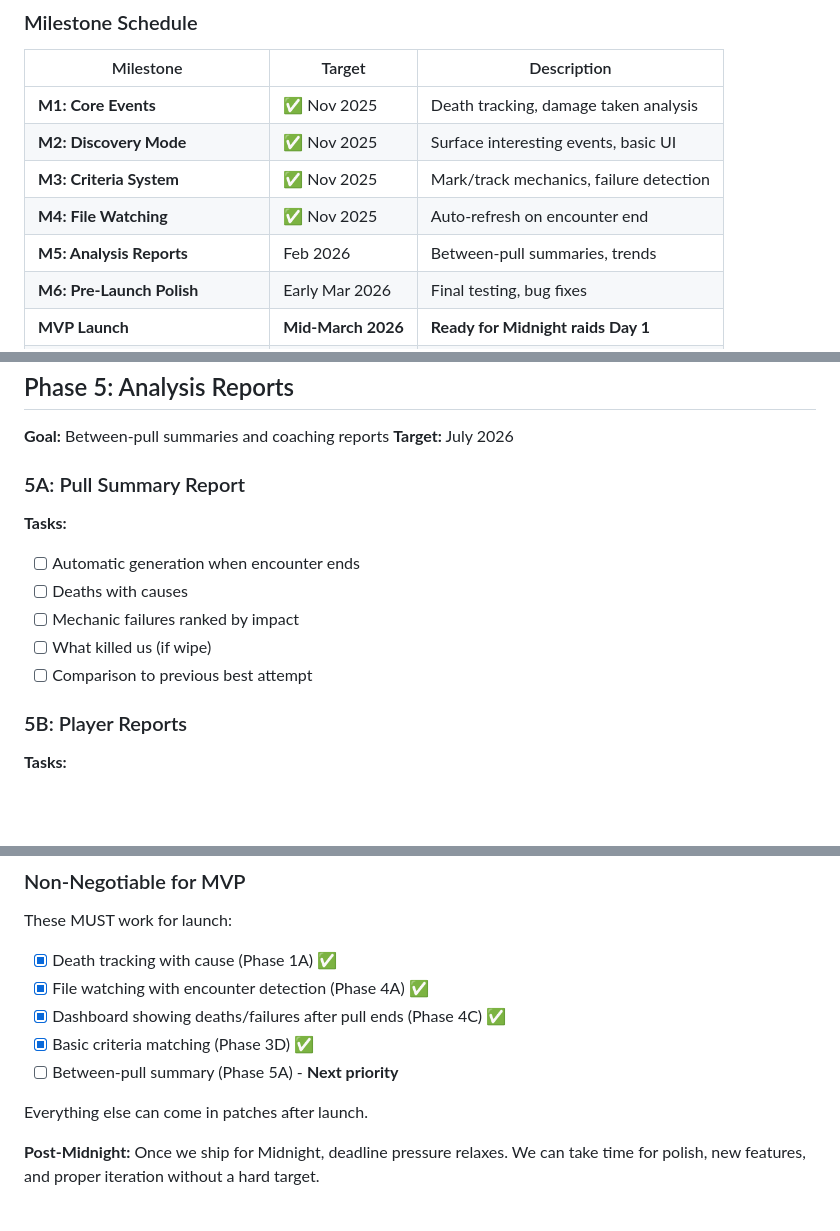
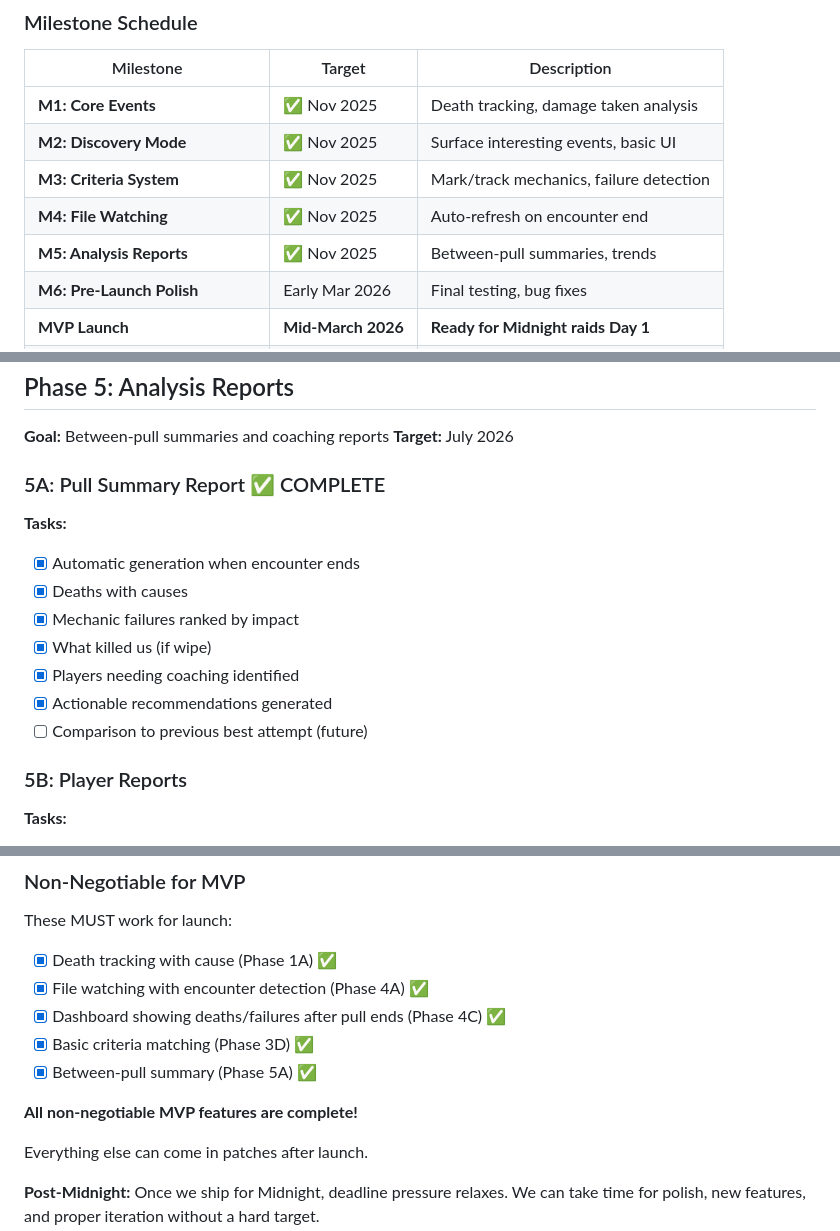
Before and after one commit to rpmessner/we_go_next_dev, a Markdown page: docs/ROADMAP.md, 3 parts joined by grey strips. Rendered like a GitHub page; blank space fills up the shorter version.

```diff
--- a/docs/ROADMAP.md
+++ b/docs/ROADMAP.md
@@ -42,7 +42,7 @@ True live-during-combat would require a companion addon (post-MVP consideration)
 | **M2: Discovery Mode** | ✅ Nov 2025 | Surface interesting events, basic UI |
 | **M3: Criteria System** | ✅ Nov 2025 | Mark/track mechanics, failure detection |
 | **M4: File Watching** | ✅ Nov 2025 | Auto-refresh on encounter end |
-| **M5: Analysis Reports** | Feb 2026 | Between-pull summaries, trends |
+| **M5: Analysis Reports** | ✅ Nov 2025 | Between-pull summaries, trends |
 | **M6: Pre-Launch Polish** | Early Mar 2026 | Final testing, bug fixes |
 | **MVP Launch** | **Mid-March 2026** | **Ready for Midnight raids Day 1** |
 | **Post-MVP: Strategy Diagrams** | Q2-Q3 2026 | Minimap annotations, Discord export |
@@ -226,14 +226,16 @@ Defined categories for tracked abilities:
 **Goal:** Between-pull summaries and coaching reports
 **Target:** July 2026
 
-### 5A: Pull Summary Report
+### 5A: Pull Summary Report ✅ COMPLETE
 
 **Tasks:**
-- [ ] Automatic generation when encounter ends
-- [ ] Deaths with causes
-- [ ] Mechanic failures ranked by impact
-- [ ] What killed us (if wipe)
-- [ ] Comparison to previous best attempt
+- [x] Automatic generation when encounter ends
+- [x] Deaths with causes
+- [x] Mechanic failures ranked by impact
+- [x] What killed us (if wipe)
+- [x] Players needing coaching identified
+- [x] Actionable recommendations generated
+- [ ] Comparison to previous best attempt (future)
 
 ### 5B: Player Reports
 
@@ -507,7 +509,9 @@ These MUST work for launch:
 - [x] File watching with encounter detection (Phase 4A) ✅
 - [x] Dashboard showing deaths/failures after pull ends (Phase 4C) ✅
 - [x] Basic criteria matching (Phase 3D) ✅
-- [ ] Between-pull summary (Phase 5A) - **Next priority**
+- [x] Between-pull summary (Phase 5A) ✅
+
+**All non-negotiable MVP features are complete!**
 
 Everything else can come in patches after launch.
 
```
Also changed, not shown: other parts of docs/ROADMAP.md (+3 -3 lines), CLAUDE.md (+33 -6 lines).
